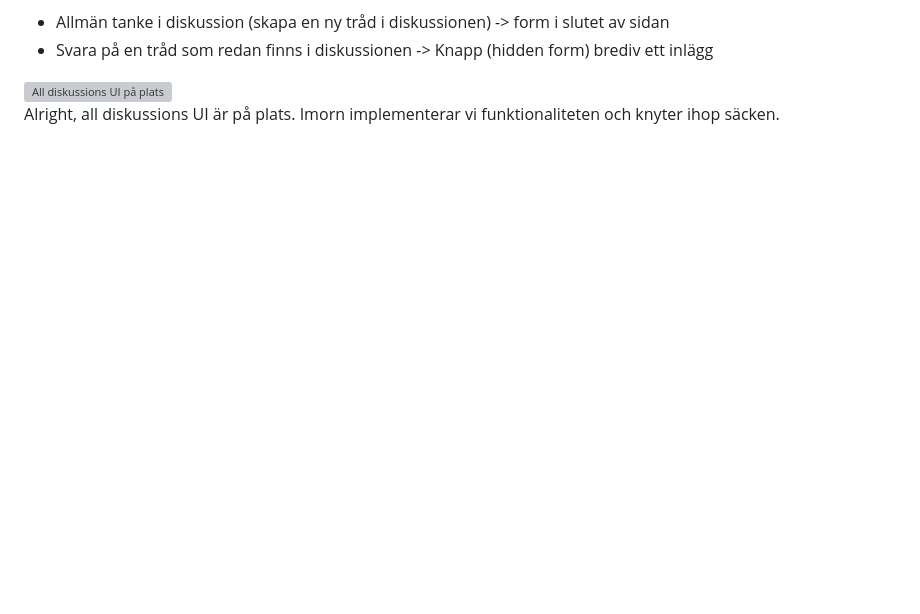
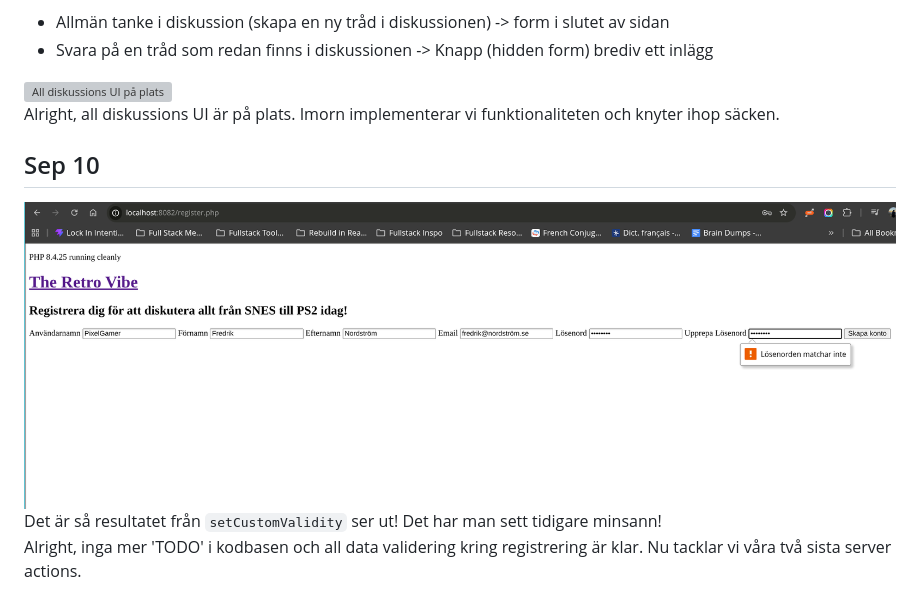
Before and after one commit to stevenlomon/fsu-php-assignment, a Markdown page: docs/working-log.md, the part around the change. GitHub-like rendering; pictures changed too: docs/screenshots/Screenshot_2026-09-10_08-48-12.png (added); blank space fills up the shorter version; grey boxes are pictures that could not be loaded.

Commit message:
frontend password validation integrerad i register.php

```diff
--- a/docs/working-log.md
+++ b/docs/working-log.md
@@ -548,3 +548,8 @@ Alright, vi kan se skapade inlägg. Nu ska vi kunna svara på dem också. Tänke
 
 ![All diskussions UI på plats](./screenshots/Screenshot_2026-09-08_12-23-25.png)
 Alright, all diskussions UI är på plats. Imorn implementerar vi funktionaliteten och knyter ihop säcken.
+
+## Sep 10
+![Frontend password validation](./screenshots/Screenshot_2026-09-10_08-48-12.png)
+Det är så resultatet från `setCustomValidity` ser ut! Det har man sett tidigare minsann!
+Alright, inga mer 'TODO' i kodbasen och all data validering kring registrering är klar. Nu tacklar vi våra två sista server actions.
```
Also changed, not shown: 1 other file.
